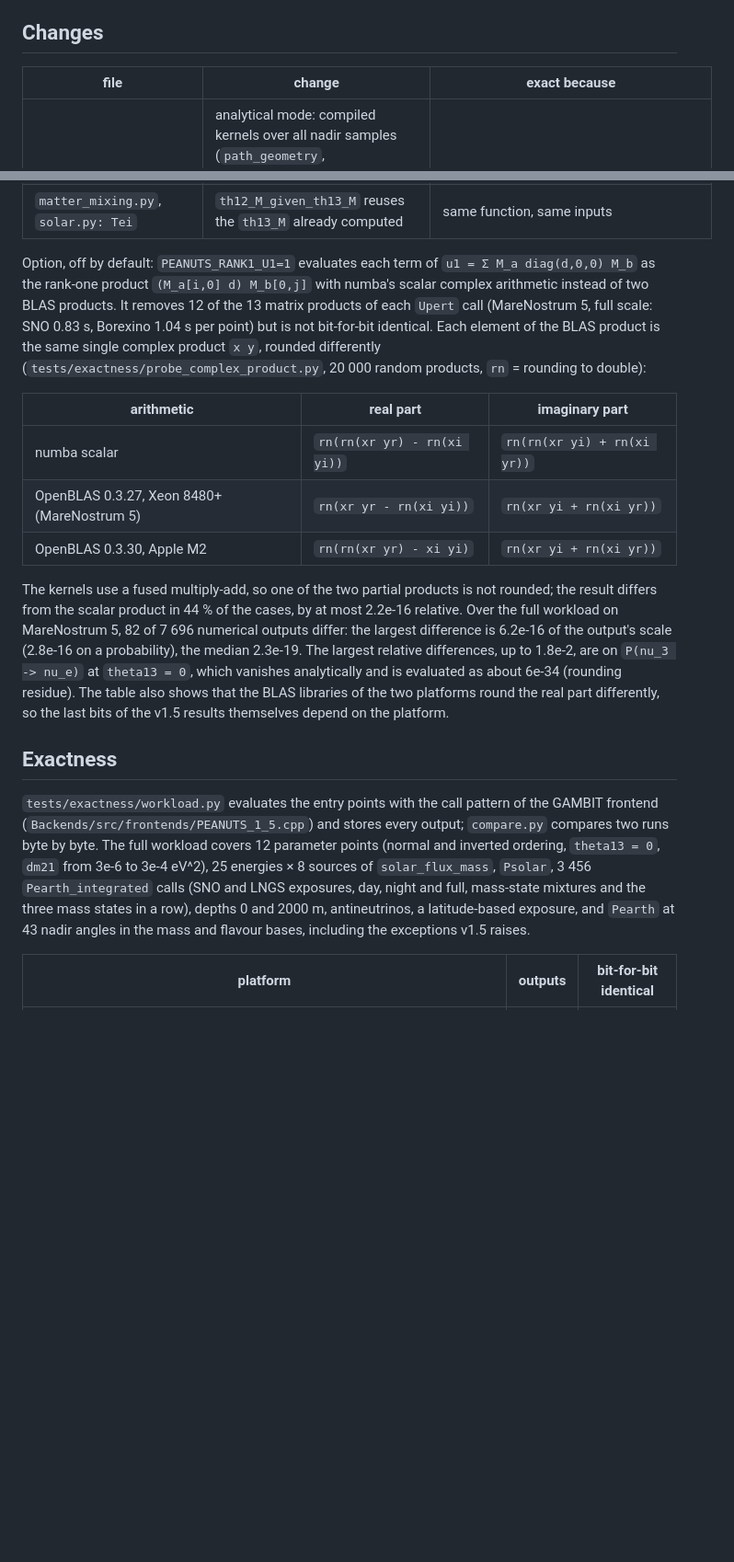
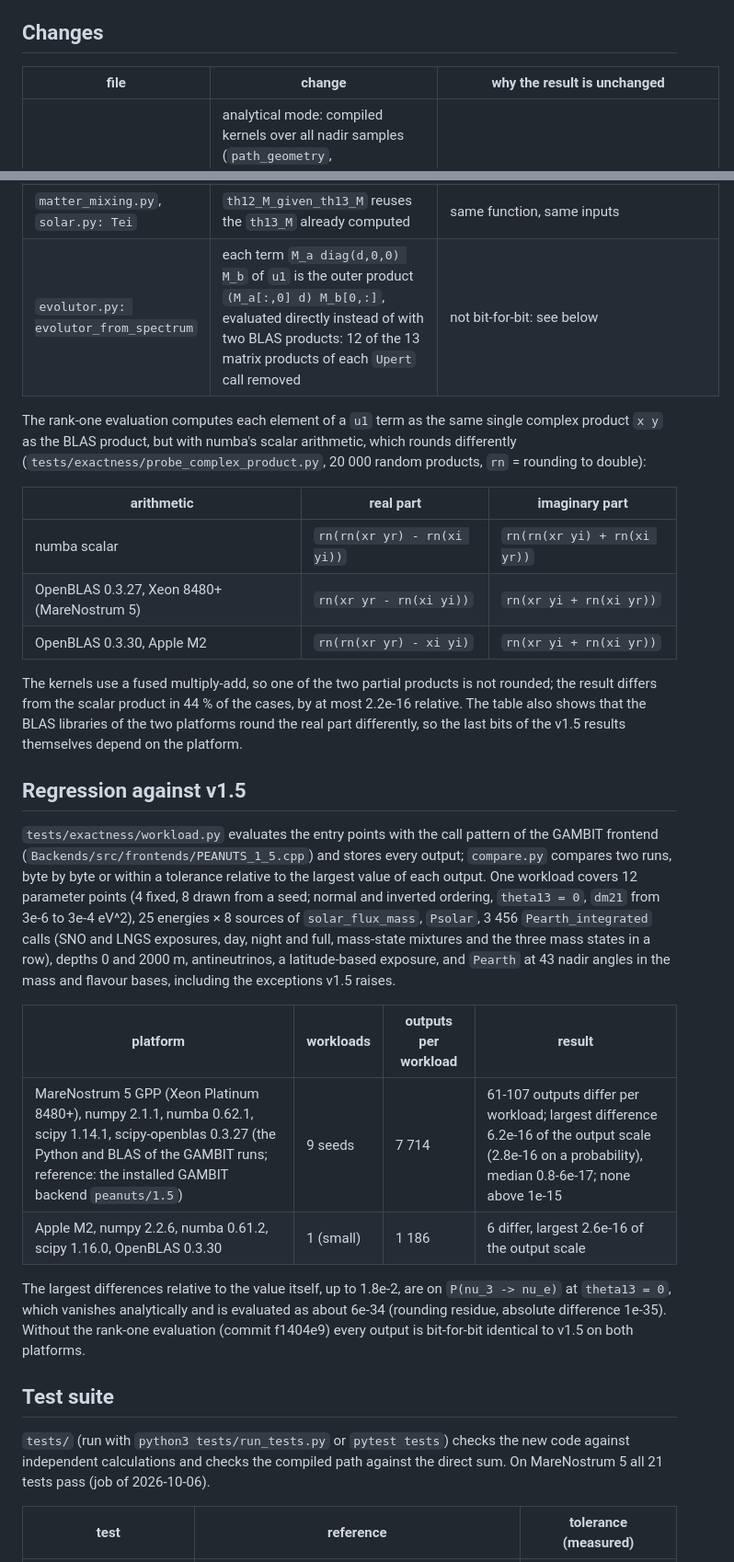
Before and after one commit to michelelucente/PEANUTS, a Markdown page: PERFORMANCE.md, 2 parts joined by grey strips. Shown at 92% size. Drawn GitHub-style; blank space fills up the shorter version.

```diff
--- a/PERFORMANCE.md
+++ b/PERFORMANCE.md
@@ -37,7 +39,7 @@ In v1.5, besides the evaluations themselves, three kinds of work are repeated wi
 
 ## Changes
 
-| file | change | exact because |
+| file | change | why the result is unchanged |
 |---|---|---|
 | `earth.py: Pearth_integrated` | analytical mode: compiled kernels over all nadir samples (`path_geometry`, `mass_projectors`, `integrate_projectors`); the direct Python loop is kept as `Pearth_integrated_reference` and is used for the numerical mode and `full_oscillation` | same sum `prob += P(eta) * w(eta) * deta`, same order, same association |
 | `earth.py: cached_exposure` | the exposure is computed once per set of arguments (file identified by path, size and modification time) | same function, same inputs |
@@ -50,12 +52,10 @@ In v1.5, besides the evaluations themselves, three kinds of work are repeated wi
 | `evolutor.py` | element-wise matrix expressions written as loops; `np.dot(a, b, out)` into preallocated buffers | numba implements `np.dot(a, b)` as `np.dot(a, b, np.empty(...))`; the loops perform the same scalar operations |
 | `integration.py: lambdas, Iab` | repeated subexpressions evaluated once | checked by `tests/exactness/ast_equivalence.py`: substituting the new names back gives the v1.5 syntax tree |
 | `matter_mixing.py`, `solar.py: Tei` | `th12_M_given_th13_M` reuses the `th13_M` already computed | same function, same inputs |
+| `evolutor.py: evolutor_from_spectrum` | each term `M_a diag(d,0,0) M_b` of `u1` is the outer product `(M_a[:,0] d) M_b[0,:]`, evaluated directly instead of with two BLAS products: 12 of the 13 matrix products of each `Upert` call removed | not bit-for-bit: see below |
 
-Option, off by default: `PEANUTS_RANK1_U1=1` evaluates each term of `u1 = Σ M_a diag(d,0,0) M_b`
-as the rank-one product `(M_a[i,0] d) M_b[0,j]` with numba's scalar complex arithmetic instead of
-two BLAS products. It removes 12 of the 13 matrix products of each `Upert` call (MareNostrum 5,
-full scale: SNO 0.83 s, Borexino 1.04 s per point) but is not bit-for-bit identical. Each element
-of the BLAS product is the same single complex product `x y`, rounded differently
+The rank-one evaluation computes each element of a `u1` term as the same single complex product
+`x y` as the BLAS product, but with numba's scalar arithmetic, which rounds differently
 (`tests/exactness/probe_complex_product.py`, 20 000 random products, `rn` = rounding to double):
 
 | arithmetic | real part | imaginary part |
@@ -65,24 +65,37 @@ of the BLAS product is the same single complex product `x y`, rounded differentl
 | OpenBLAS 0.3.30, Apple M2 | `rn(rn(xr yr) - xi yi)` | `rn(xr yi + rn(xi yr))` |
 
 The kernels use a fused multiply-add, so one of the two partial products is not rounded; the result
-differs from the scalar product in 44 % of the cases, by at most 2.2e-16 relative. Over the full
-workload on MareNostrum 5, 82 of 7 696 numerical outputs differ: the largest difference is 6.2e-16
-of the output's scale (2.8e-16 on a probability), the median 2.3e-19. The largest relative
-differences, up to 1.8e-2, are on `P(nu_3 -> nu_e)` at `theta13 = 0`, which vanishes analytically
-and is evaluated as about 6e-34 (rounding residue). The table also shows that the BLAS libraries of
-the two platforms round the real part differently, so the last bits of the v1.5 results themselves
-depend on the platform.
+differs from the scalar product in 44 % of the cases, by at most 2.2e-16 relative. The table also
+shows that the BLAS libraries of the two platforms round the real part differently, so the last bits
+of the v1.5 results themselves depend on the platform.
 
-## Exactness
+## Regression against v1.5
 
 `tests/exactness/workload.py` evaluates the entry points with the call pattern of the GAMBIT
 frontend (`Backends/src/frontends/PEANUTS_1_5.cpp`) and stores every output; `compare.py` compares
-two runs byte by byte. The full workload covers 12 parameter points (normal and inverted ordering,
+two runs, byte by byte or within a tolerance relative to the largest value of each output. One
+workload covers 12 parameter points (4 fixed, 8 drawn from a seed; normal and inverted ordering,
 `theta13 = 0`, `dm21` from 3e-6 to 3e-4 eV^2), 25 energies × 8 sources of `solar_flux_mass`,
 `Psolar`, 3 456 `Pearth_integrated` calls (SNO and LNGS exposures, day, night and full, mass-state
 mixtures and the three mass states in a row), depths 0 and 2000 m, antineutrinos, a
 latitude-based exposure, and `Pearth` at 43 nadir angles in the mass and flavour bases, including
 the exceptions v1.5 raises.
 
-| platform | outputs | bit-for-bit identical |
+| platform | workloads | outputs per workload | result |
+|---|---|---|---|
+| MareNostrum 5 GPP (Xeon Platinum 8480+), numpy 2.1.1, numba 0.62.1, scipy 1.14.1, scipy-openblas 0.3.27 (the Python and BLAS of the GAMBIT runs; reference: the installed GAMBIT backend `peanuts/1.5`) | 9 seeds | 7 714 | 61-107 outputs differ per workload; largest difference 6.2e-16 of the output scale (2.8e-16 on a probability), median 0.8-6e-17; none above 1e-15 |
+| Apple M2, numpy 2.2.6, numba 0.61.2, scipy 1.16.0, OpenBLAS 0.3.30 | 1 (small) | 1 186 | 6 differ, largest 2.6e-16 of the output scale |
+
+The largest differences relative to the value itself, up to 1.8e-2, are on `P(nu_3 -> nu_e)` at
+`theta13 = 0`, which vanishes analytically and is evaluated as about 6e-34 (rounding residue, absolute
+difference 1e-35). Without the rank-one evaluation (commit f1404e9) every output is bit-for-bit
+identical to v1.5 on both platforms.
+
+## Test suite
+
+`tests/` (run with `python3 tests/run_tests.py` or `pytest tests`) checks the new code against
+independent calculations and checks the compiled path against the direct sum. On MareNostrum 5 all
+21 tests pass (job of 2026-10-06).
+
+| test | reference | tolerance (measured) |
 |---|---|---|
```
Also changed, not shown: other parts of PERFORMANCE.md (+42 -26 lines), README.md (+11 -0 lines).
